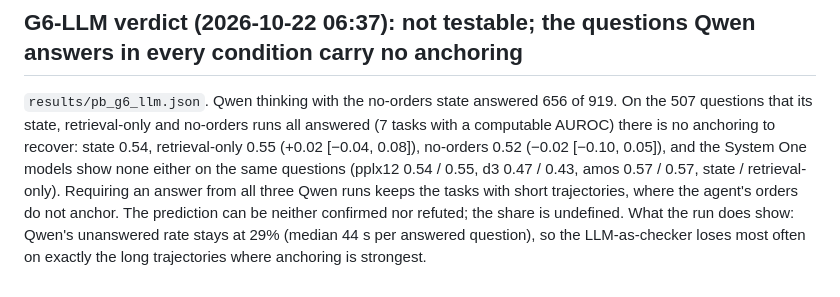
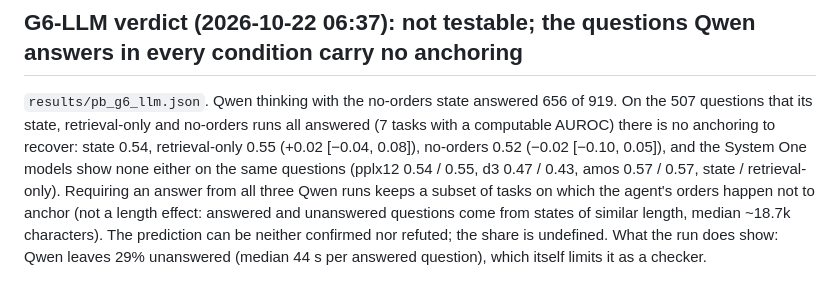
Before and after one commit to yubol-bobo/Jev-as-A-Predictor, a Markdown page: docs/research_loop.md, the part around the change. Rendered like a GitHub page.

Commit message:
G6-LLM verdict: drop the unsupported length explanation (answered and unanswered states have similar length)
Co-Authored-By: Claude Opus 5.5 <noreply@anthropic.com>

```diff
--- a/docs/research_loop.md
+++ b/docs/research_loop.md
@@ -700,7 +700,7 @@ near a third of the missed orders at a 3-5 item budget.
 state, retrieval-only and no-orders runs all answered (7 tasks with a computable AUROC) there is no anchoring to
 recover: state 0.54, retrieval-only 0.55 (+0.02 [−0.04, 0.08]), no-orders 0.52 (−0.02 [−0.10, 0.05]), and the
 System One models show none either on the same questions (pplx12 0.54 / 0.55, d3 0.47 / 0.43, amos 0.57 / 0.57,
-state / retrieval-only). Requiring an answer from all three Qwen runs keeps the tasks with short trajectories, where
-the agent's orders do not anchor. The prediction can be neither confirmed nor refuted; the share is undefined. What the
-run does show: Qwen's unanswered rate stays at 29% (median 44 s per answered question), so the LLM-as-checker loses
-most often on exactly the long trajectories where anchoring is strongest.
+state / retrieval-only). Requiring an answer from all three Qwen runs keeps a subset of tasks on which the agent's
+orders happen not to anchor (not a length effect: answered and unanswered questions come from states of similar
+length, median ~18.7k characters). The prediction can be neither confirmed nor refuted; the share is undefined. What
+the run does show: Qwen leaves 29% unanswered (median 44 s per answered question), which itself limits it as a checker.
```
